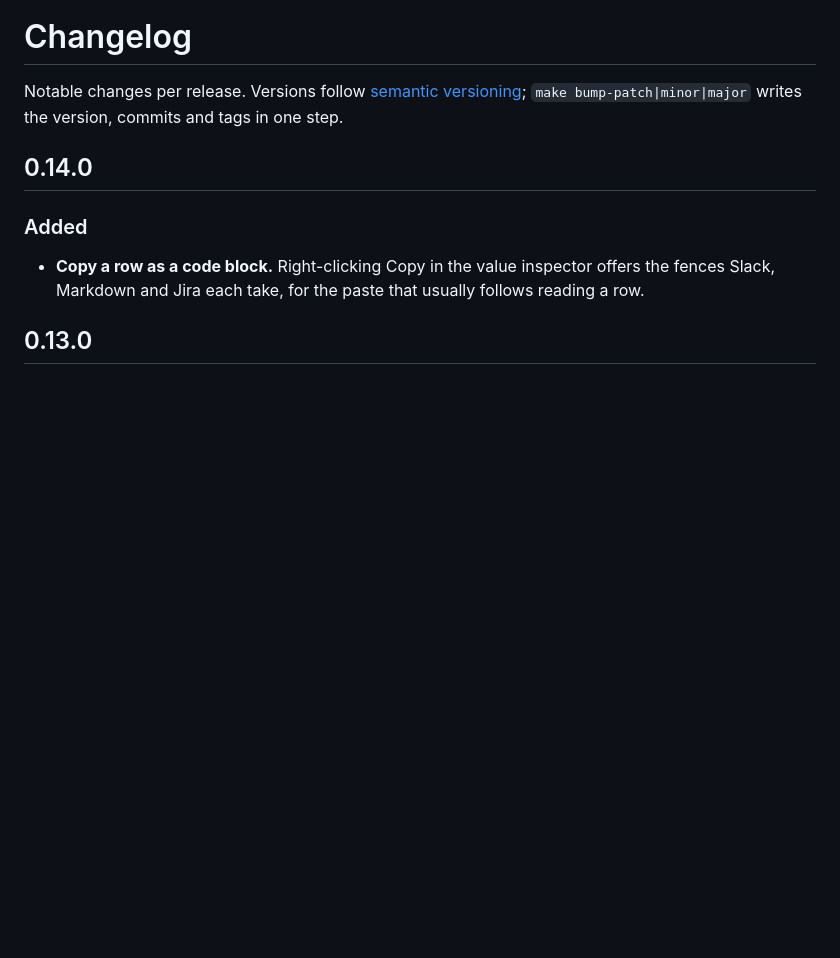
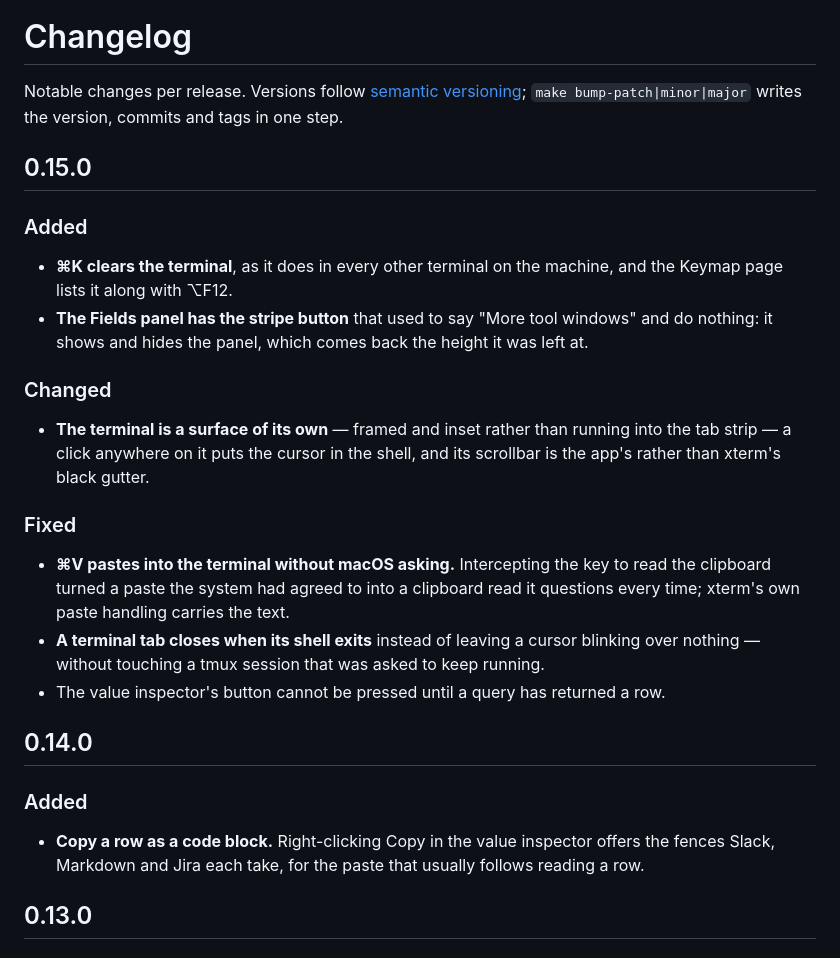
Before and after one commit to bozkurtemre/flux, a Markdown page: CHANGELOG.md, the part around the change. Drawn GitHub-style; blank space fills up the shorter version.

Commit message:
docs: changelog for 0.15.0
Co-Authored-By: Claude Opus 5 (1M context) <noreply@anthropic.com>

```diff
--- a/CHANGELOG.md
+++ b/CHANGELOG.md
@@ -2,6 +2,30 @@
 
 Notable changes per release. Versions follow [semantic versioning](https://semver.org);
 `make bump-patch|minor|major` writes the version, commits and tags in one step.
+
+## 0.15.0
+
+### Added
+
+- **⌘K clears the terminal**, as it does in every other terminal on the machine, and the
+  Keymap page lists it along with ⌥F12.
+- **The Fields panel has the stripe button** that used to say "More tool windows" and do
+  nothing: it shows and hides the panel, which comes back the height it was left at.
+
+### Changed
+
+- **The terminal is a surface of its own** — framed and inset rather than running into the tab
+  strip — a click anywhere on it puts the cursor in the shell, and its scrollbar is the app's
+  rather than xterm's black gutter.
+
+### Fixed
+
+- **⌘V pastes into the terminal without macOS asking.** Intercepting the key to read the
+  clipboard turned a paste the system had agreed to into a clipboard read it questions every
+  time; xterm's own paste handling carries the text.
+- **A terminal tab closes when its shell exits** instead of leaving a cursor blinking over
+  nothing — without touching a tmux session that was asked to keep running.
+- The value inspector's button cannot be pressed until a query has returned a row.
 
 ## 0.14.0
 
```
